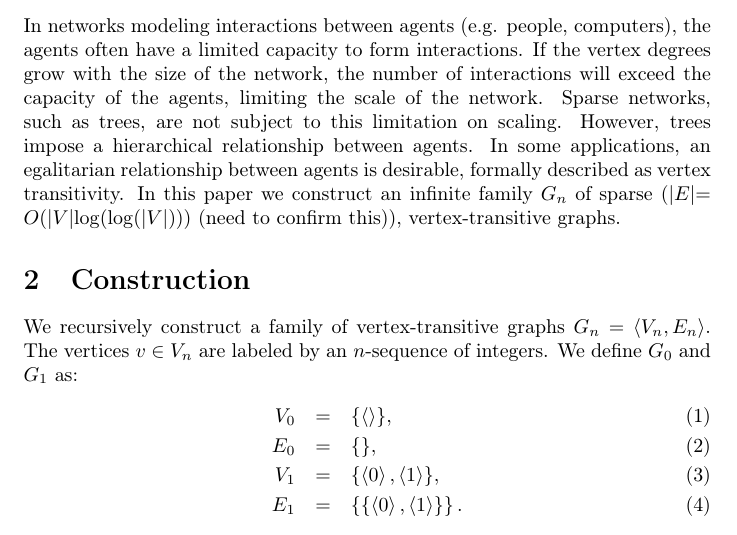
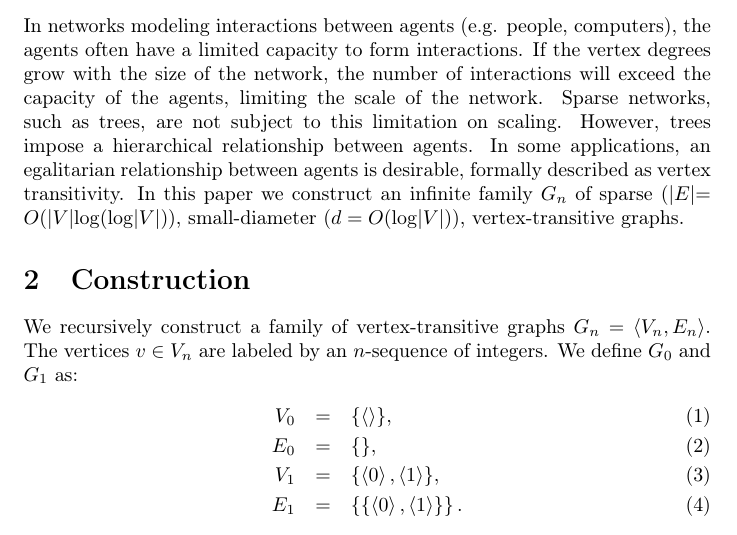
Before and after one commit to elplatt/Paper-VTGraph, a LaTeX document (vtgraph.tex): part of page 1 of 4, cut so that both start at the same text. Compiled offline with pdfLaTeX.

Commit message:
Add diameter, confirm sparse.

```diff
--- a/vtgraph.tex
+++ b/vtgraph.tex
@@ -36,8 +36,8 @@ However, trees impose a hierarchical relationship between agents.
 In some applications, an egalitarian relationship between agents is desirable,
 formally described as vertex transitivity.
 In this paper we construct an infinite family $G_n$
-of sparse ($|E| = O(|V|\log(\log(|V|)))$
-(need to confirm this)), vertex-transitive graphs.
+of sparse ($|E| = O(|V|\log(\log |V|))$,
+small-diameter ($d = O(\log |V|)$), vertex-transitive graphs.
 
 \section{Construction}
 
```
Also changed, not shown: vtgraph.pdf.
